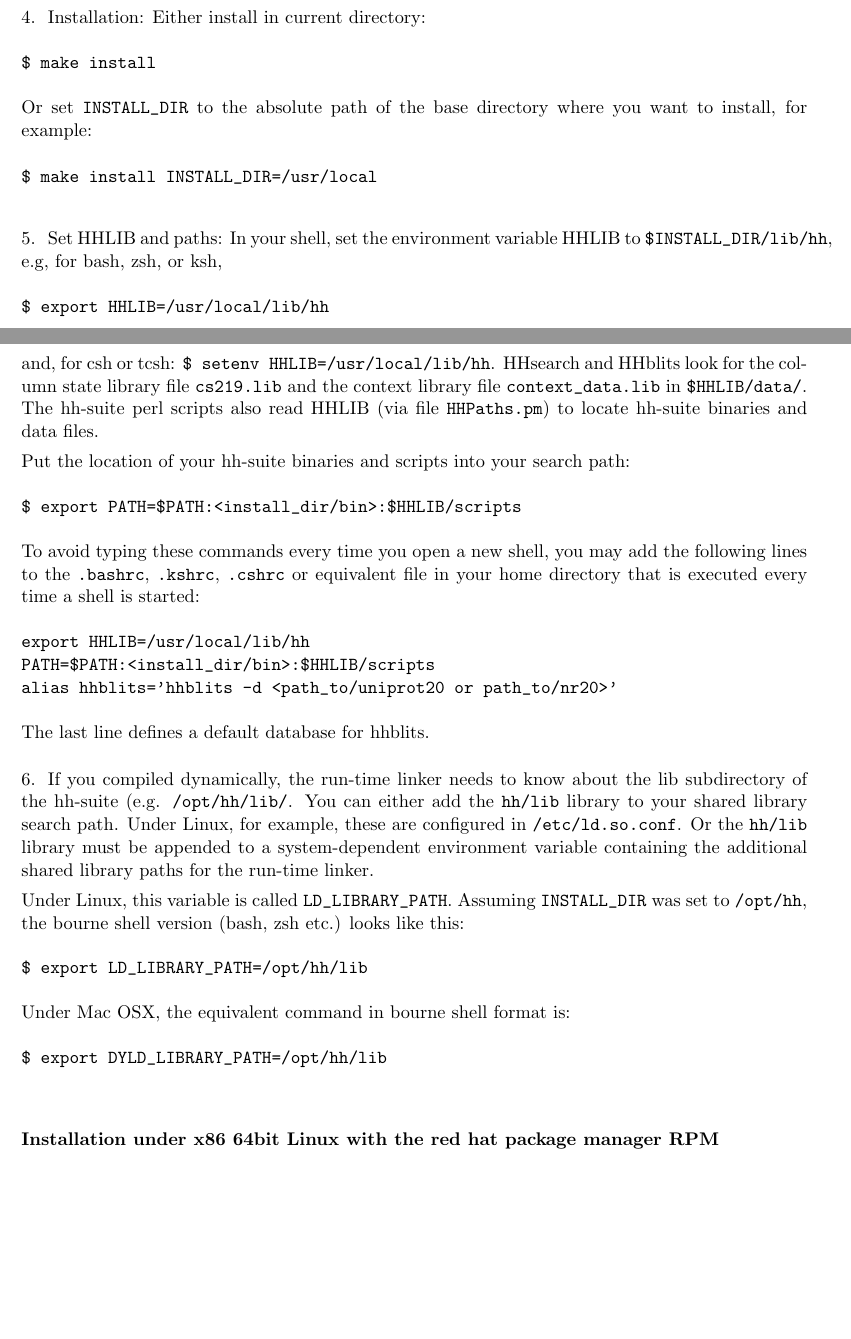
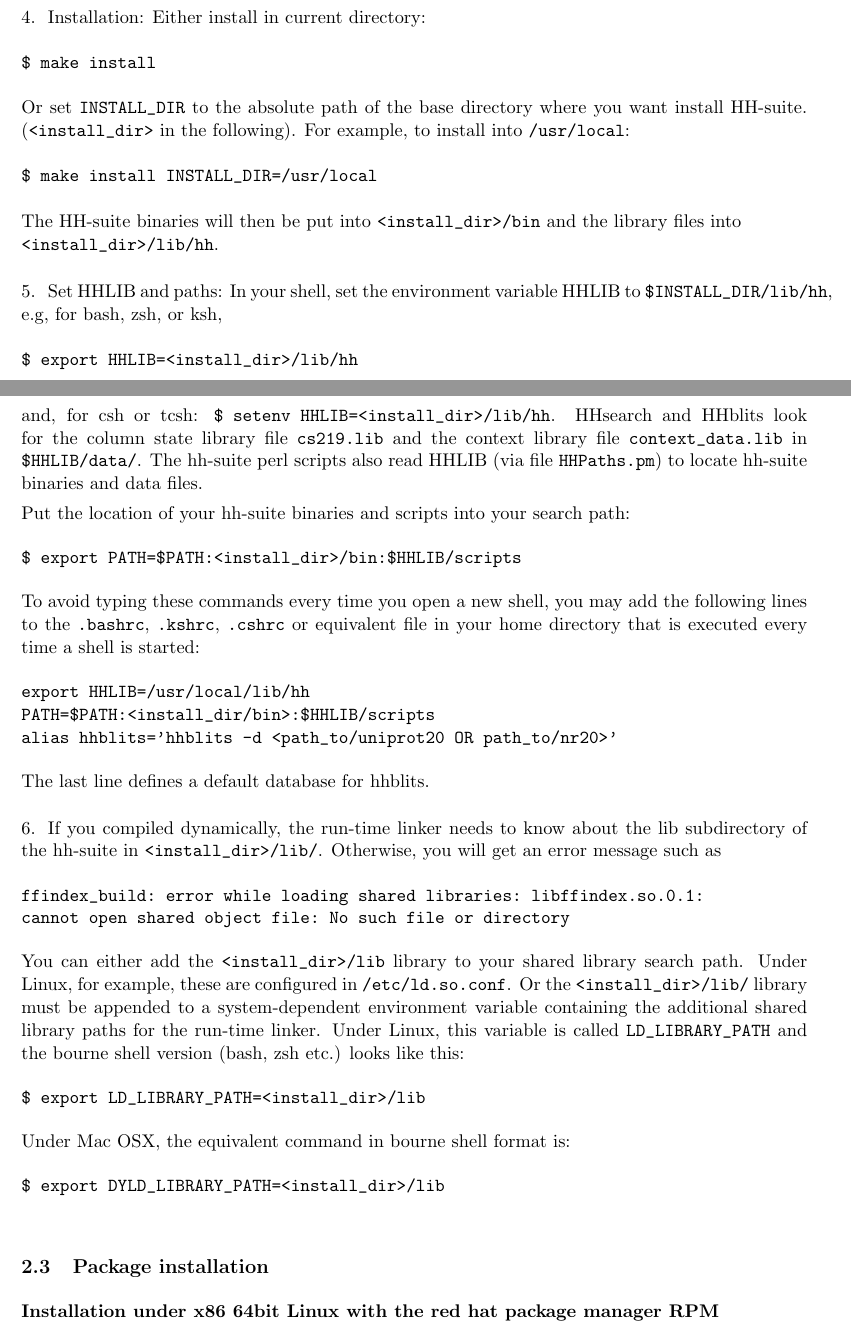
Before and after one commit to soedinglab/hh-suite, a LaTeX document (src/hhsuite-userguide.tex): two parts of pages 5 and 6 of 40, joined at a grey line, cut so that both start at the same text, the shorter picture padded with empty space. Compiled offline with pdfLaTeX.

```diff
--- a/src/hhsuite-userguide.tex
+++ b/src/hhsuite-userguide.tex
@@ -170,59 +169,65 @@
 \begin{verbatim}
 $ make install
 \end{verbatim}
-Or set \verb`INSTALL_DIR` to the absolute path of the base directory where you want to install, for example:
+Or set \verb`INSTALL_DIR` to the absolute path of the base directory where you want install HH-suite.
+(\verb`<install_dir>` in the following). For example, to install into \verb`/usr/local`:
 \begin{verbatim}
 $ make install INSTALL_DIR=/usr/local
 \end{verbatim}
+The HH-suite binaries will then be put into \verb`<install_dir>/bin` and the library files into\\
+\verb`<install_dir>/lib/hh`.
 \vspace{2mm}
 
 
 \item Set HHLIB and paths: In your shell, set the environment variable HHLIB to \verb`$INSTALL_DIR/lib/hh`,
 e.g, for bash, zsh, or ksh,
 \begin{verbatim}
-$ export HHLIB=/usr/local/lib/hh
-\end{verbatim}
-and, for csh or tcsh: \verb`$ setenv HHLIB=/usr/local/lib/hh`.
+$ export HHLIB=<install_dir>/lib/hh
+\end{verbatim}
+and, for csh or tcsh: \verb`$ setenv HHLIB=<install_dir>/lib/hh`.
 HHsearch and HHblits look for the column state library file \verb`cs219.lib`
 and the context library file \verb`context_data.lib` in \verb`$HHLIB/data/`. The hh-suite
 perl scripts also read HHLIB (via file \verb`HHPaths.pm`) to locate hh-suite binaries and data files.
 
 Put the location of your hh-suite binaries and scripts into your search path:
 \begin{verbatim}
-$ export PATH=$PATH:<install_dir/bin>:$HHLIB/scripts
+$ export PATH=$PATH:<install_dir>/bin:$HHLIB/scripts
 \end{verbatim}
 
 To avoid typing these commands every time you open a new shell, you may add the following lines to the \verb`.bashrc`, \verb`.kshrc`, \verb`.cshrc` or equivalent file in your home directory that is executed every time a shell is started:
 \begin{verbatim}
 export HHLIB=/usr/local/lib/hh
 PATH=$PATH:<install_dir/bin>:$HHLIB/scripts
-alias hhblits='hhblits -d <path_to/uniprot20 or path_to/nr20>'
+alias hhblits='hhblits -d <path_to/uniprot20 OR path_to/nr20>'
 \end{verbatim}
 The last line defines a default database for hhblits.
 \vspace{2mm}
 
 
 \item If you compiled dynamically, the run-time linker needs to know about the lib subdirectory
-of the hh-suite (e.g. \verb`/opt/hh/lib/`.
-You can either add the \verb`hh/lib` library to your shared library search path.
+of the hh-suite in \verb`<install_dir>/lib/`. Otherwise, you will get an error message such as
+\begin{verbatim}
+ffindex_build: error while loading shared libraries: libffindex.so.0.1:
+cannot open shared object file: No such file or directory
+\end{verbatim}
+You can either add the \verb`<install_dir>/lib` library to your shared library search path.
 Under Linux, for example, these are configured in \verb`/etc/ld.so.conf`.
-Or the \verb`hh/lib` library must be appended to a system-dependent environment variable
+Or the \verb`<install_dir>/lib/` library must be appended to a system-dependent environment variable
 containing the additional shared library paths for the run-time linker.
-
-Under Linux, this variable is called \verb`LD_LIBRARY_PATH`.
-Assuming \verb`INSTALL_DIR` was set to \verb`/opt/hh`, the bourne shell version (bash, zsh etc.) looks like this:
-\begin{verbatim}
-$ export LD_LIBRARY_PATH=/opt/hh/lib
-\end{verbatim}
-
+Under Linux, this variable is called \verb`LD_LIBRARY_PATH` and the bourne shell version (bash, zsh etc.) looks like this:
+\begin{verbatim}
+$ export LD_LIBRARY_PATH=<install_dir>/lib
+\end{verbatim}
 Under Mac OSX, the equivalent command in bourne shell format is:
 \begin{verbatim}
-$ export DYLD_LIBRARY_PATH=/opt/hh/lib
+$ export DYLD_LIBRARY_PATH=<install_dir>/lib
 \end{verbatim}
 \vspace{2mm}
 
 
 \end{enum}
+
+\subsection{Package installation}
 
 \subsubsection*{Installation under x86 64bit Linux with the red hat package manager RPM}
 
```
Also changed, not shown: src/hhsuite-userguide.tex (6 more changed lines), 6 other files.
